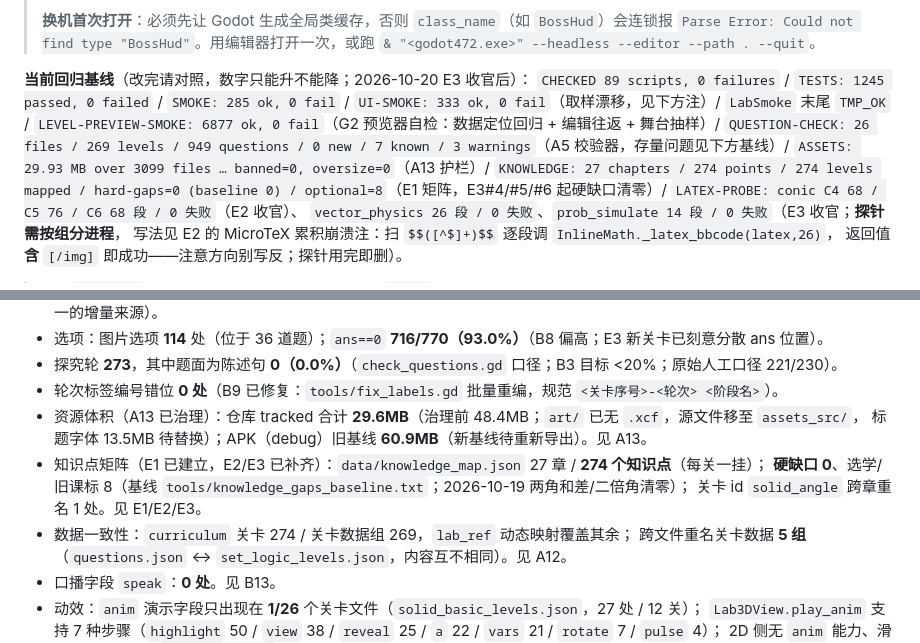
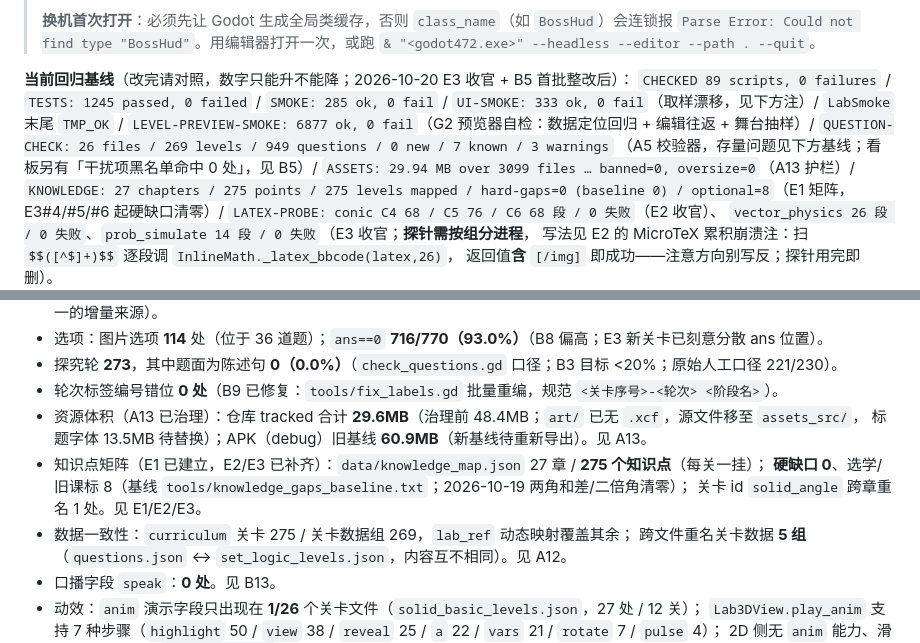
Before and after one commit to czqjrj/MathGates, a Markdown page: TODO.md, 2 parts joined by grey strips. Rendered like a GitHub page.

Commit message:
docs(TODO): 续接点回填最后提交 0ddf55e（B5 首批整改 + 基线修正为 275 点）

```diff
--- a/TODO.md
+++ b/TODO.md
@@ -1796,13 +1814,14 @@
 > `Parse Error: Could not find type "BossHud"`。用编辑器打开一次，或跑
 > `& "<godot472.exe>" --headless --editor --path . --quit`。
 
-**当前回归基线**（改完请对照，数字只能升不能降；2026-10-20 E3 收官后）：
+**当前回归基线**（改完请对照，数字只能升不能降；2026-10-20 E3 收官 + B5 首批整改后）：
 `CHECKED 89 scripts, 0 failures` / `TESTS: 1245 passed, 0 failed` / `SMOKE: 285 ok, 0 fail` /
 `UI-SMOKE: 333 ok, 0 fail`（取样漂移，见下方注）/ `LabSmoke` 末尾 `TMP_OK` /
 `LEVEL-PREVIEW-SMOKE: 6877 ok, 0 fail`（G2 预览器自检：数据定位回归 + 编辑往返 + 舞台抽样）/
-`QUESTION-CHECK: 26 files / 269 levels / 949 questions / 0 new / 7 known / 3 warnings`（A5 校验器，存量问题见下方基线）/
-`ASSETS: 29.93 MB over 3099 files … banned=0, oversize=0`（A13 护栏）/
-`KNOWLEDGE: 27 chapters / 274 points / 274 levels mapped / hard-gaps=0 (baseline 0) / optional=8`（E1 矩阵，E3#4/#5/#6 起硬缺口清零）/
+`QUESTION-CHECK: 26 files / 269 levels / 949 questions / 0 new / 7 known / 3 warnings`
+（A5 校验器，存量问题见下方基线；看板另有「干扰项黑名单命中 0 处」，见 B5）/
+`ASSETS: 29.94 MB over 3099 files … banned=0, oversize=0`（A13 护栏）/
+`KNOWLEDGE: 27 chapters / 275 points / 275 levels mapped / hard-gaps=0 (baseline 0) / optional=8`（E1 矩阵，E3#4/#5/#6 起硬缺口清零）/
 `LATEX-PROBE: conic C4 68 / C5 76 / C6 68 段 / 0 失败`（E2 收官）、
 `vector_physics 26 段 / 0 失败`、`prob_simulate 14 段 / 0 失败`（E3 收官；**探针需按组分进程**，
 写法见 E2 的 MicroTeX 累积崩溃注：扫 `$$([^$]+)$$` 逐段调 `InlineMath._latex_bbcode(latex,26)`，
@@ -1829,10 +1848,10 @@
 - 轮次标签编号错位 **0 处**（B9 已修复：`tools/fix_labels.gd` 批量重编，规范 `<关卡序号>-<轮次> <阶段名>`）。
 - 资源体积（A13 已治理）：仓库 tracked 合计 **29.6MB**（治理前 48.4MB；`art/` 已无 `.xcf`，源文件移至 `assets_src/`，
   标题字体 13.5MB 待替换）；APK（debug）旧基线 **60.9MB**（新基线待重新导出）。见 A13。
-- 知识点矩阵（E1 已建立，E2/E3 已补齐）：`data/knowledge_map.json` 27 章 / **274 个知识点**（每关一挂）；
+- 知识点矩阵（E1 已建立，E2/E3 已补齐）：`data/knowledge_map.json` 27 章 / **275 个知识点**（每关一挂）；
   **硬缺口 0**、选学/旧课标 8（基线 `tools/knowledge_gaps_baseline.txt`；2026-10-19 两角和差/二倍角清零）；
   关卡 id `solid_angle` 跨章重名 1 处。见 E1/E2/E3。
-- 数据一致性：`curriculum` 关卡 274 / 关卡数据组 269，`lab_ref` 动态映射覆盖其余；
+- 数据一致性：`curriculum` 关卡 275 / 关卡数据组 269，`lab_ref` 动态映射覆盖其余；
   跨文件重名关卡数据 **5 组**（`questions.json` ↔ `set_logic_levels.json`，内容互不相同）。见 A12。
 - 口播字段 `speak`：**0 处**。见 B13。
 - 动效：`anim` 演示字段只出现在 **1/26** 个关卡文件（`solid_basic_levels.json`，27 处 / 12 关）；
```
Also changed, not shown: other parts of TODO.md (+39 -21 lines).
